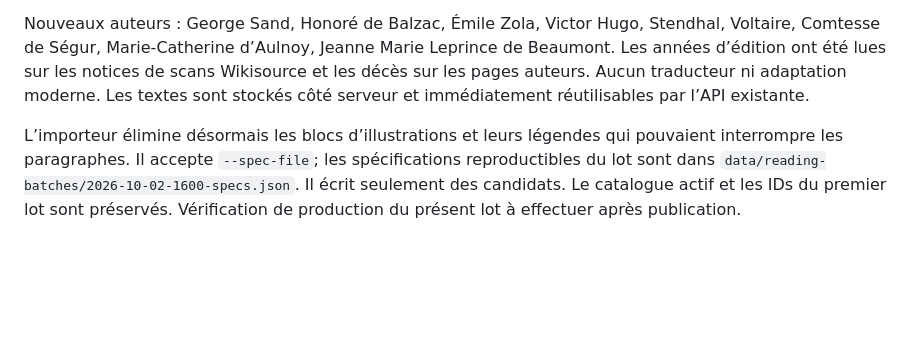
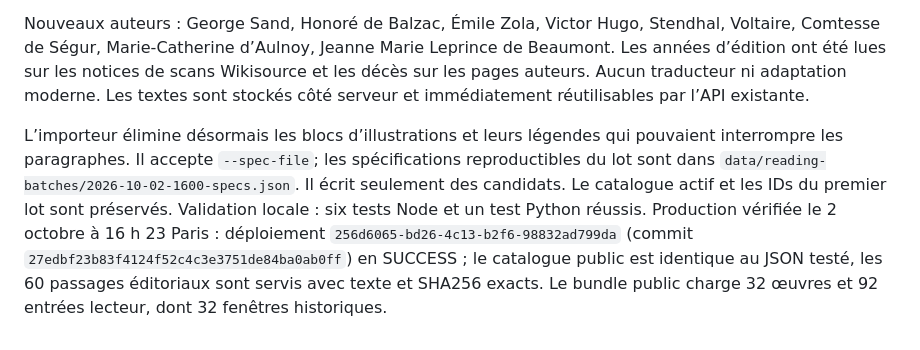
Before and after one commit to dfelizardo-lang/Eclat, a Markdown page: data/corpus-progress.md, the part around the change. Rendered like a GitHub page; blank space fills up the shorter version.

Commit message:
Record production verification of 32 works and 60 editorial passages

```diff
--- a/data/corpus-progress.md
+++ b/data/corpus-progress.md
@@ -20,4 +20,4 @@ Base inspectée : `6f8c6f985b42273a079022247c713576cd054a05`.
 
 Nouveaux auteurs : George Sand, Honoré de Balzac, Émile Zola, Victor Hugo, Stendhal, Voltaire, Comtesse de Ségur, Marie-Catherine d’Aulnoy, Jeanne Marie Leprince de Beaumont. Les années d’édition ont été lues sur les notices de scans Wikisource et les décès sur les pages auteurs. Aucun traducteur ni adaptation moderne. Les textes sont stockés côté serveur et immédiatement réutilisables par l’API existante.
 
-L’importeur élimine désormais les blocs d’illustrations et leurs légendes qui pouvaient interrompre les paragraphes. Il accepte `--spec-file`; les spécifications reproductibles du lot sont dans `data/reading-batches/2026-10-02-1600-specs.json`. Il écrit seulement des candidats. Le catalogue actif et les IDs du premier lot sont préservés. Vérification de production du présent lot à effectuer après publication.
+L’importeur élimine désormais les blocs d’illustrations et leurs légendes qui pouvaient interrompre les paragraphes. Il accepte `--spec-file`; les spécifications reproductibles du lot sont dans `data/reading-batches/2026-10-02-1600-specs.json`. Il écrit seulement des candidats. Le catalogue actif et les IDs du premier lot sont préservés. Validation locale : six tests Node et un test Python réussis. Production vérifiée le 2 octobre à 16 h 23 Paris : déploiement `256d6065-bd26-4c13-b2f6-98832ad799da` (commit `27edbf23b83f4124f52c4c3e3751de84ba0ab0ff`) en SUCCESS ; le catalogue public est identique au JSON testé, les 60 passages éditoriaux sont servis avec texte et SHA256 exacts. Le bundle public charge 32 œuvres et 92 entrées lecteur, dont 32 fenêtres historiques.
```
